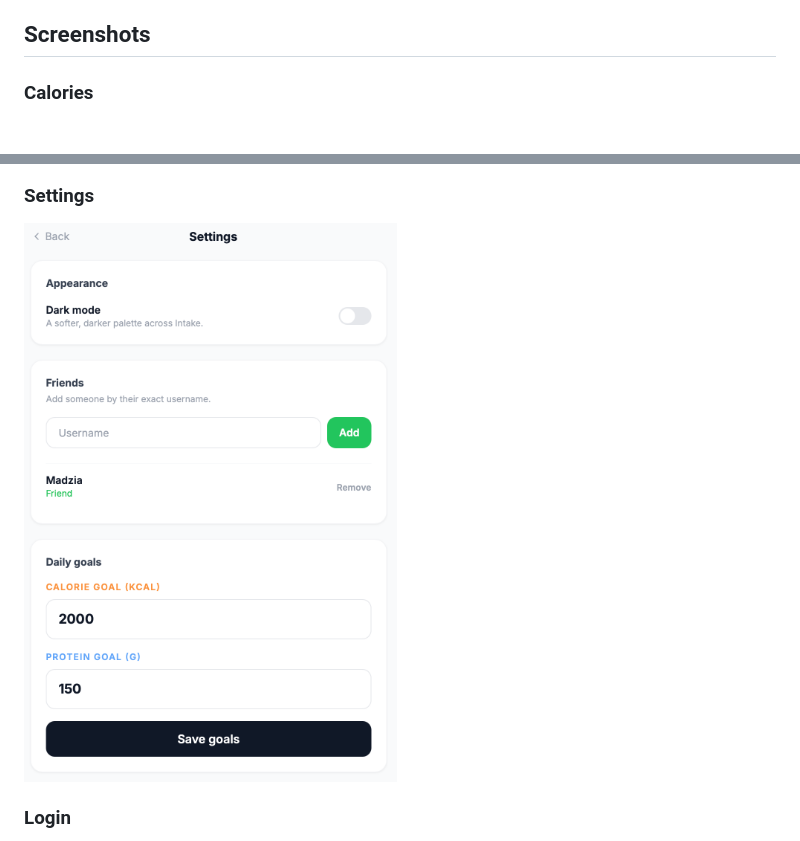
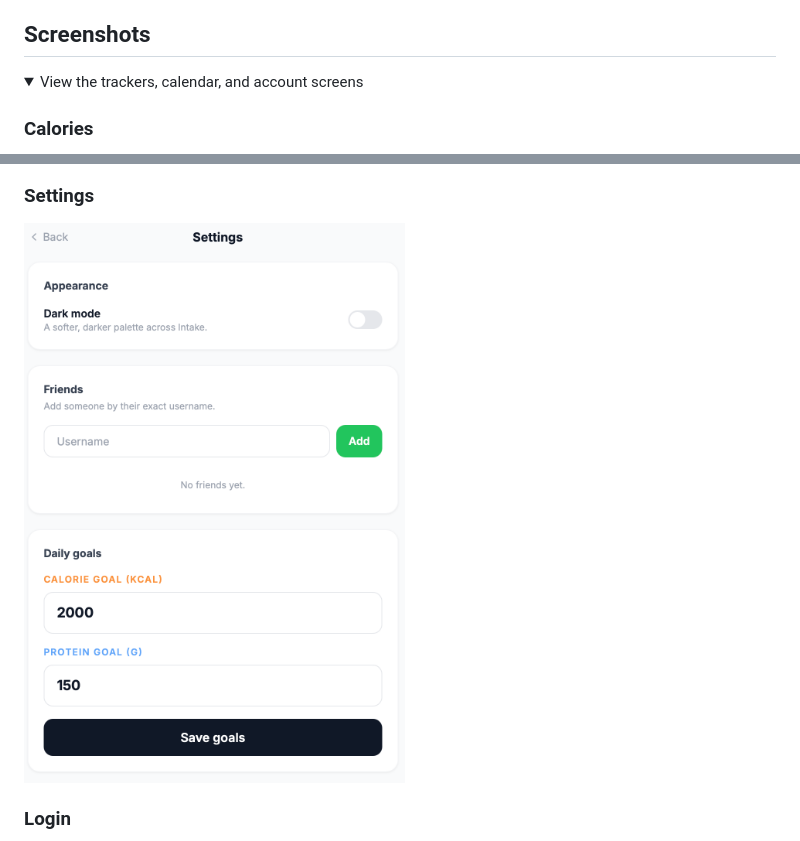
Before and after one commit to KustronBartlomiej/Intake-Website, a Markdown page: README.md, 2 parts joined by grey strips. Rendered like a GitHub page; pictures changed too: resources/settings_page.png; folded sections open.

Commit message:
docs: restore collapsible screenshots and update settings image

```diff
--- a/README.md
+++ b/README.md
@@ -16,6 +16,9 @@ A small Django hobby project for tracking daily calories and protein. Save the f
 - Separate user accounts, with administrator approval for new registrations.
 
 ## Screenshots
+
+<details>
+<summary>View the trackers, calendar, and account screens</summary>
 
 ### Calories
 
```
Also changed, not shown: other parts of README.md (+2 -0 lines).
